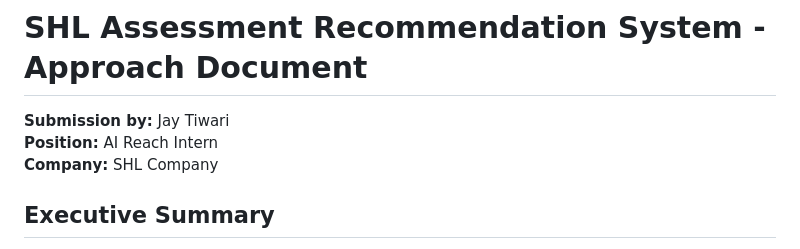
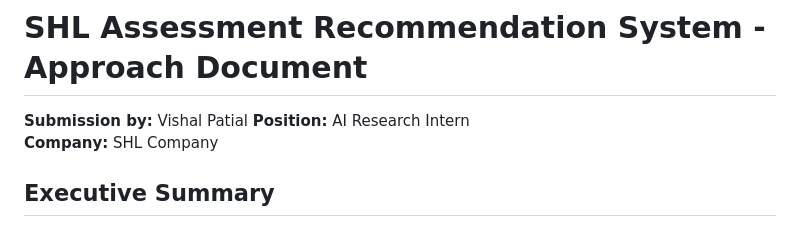
Before and after one commit to vishalpatial1/SHL-Research-Associate-Assignment, a Markdown page: SHL_AI_Research_Intern-main/APPROACH.md, the part around the change. GitHub-like rendering.

```diff
--- a/SHL_AI_Research_Intern-main/APPROACH.md
+++ b/SHL_AI_Research_Intern-main/APPROACH.md
@@ -1,7 +1,7 @@
 # SHL Assessment Recommendation System - Approach Document
 
-**Submission by:** Jay Tiwari
-**Position:** AI Reach Intern
+**Submission by:** Vishal Patial
+**Position:** AI Research Intern
 **Company:** SHL Company
 
 ## Executive Summary
```
